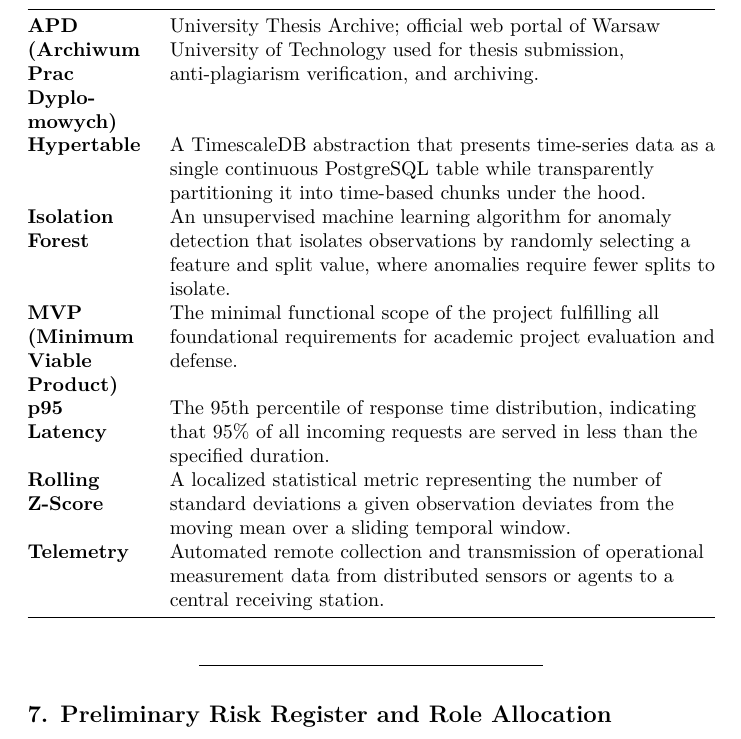
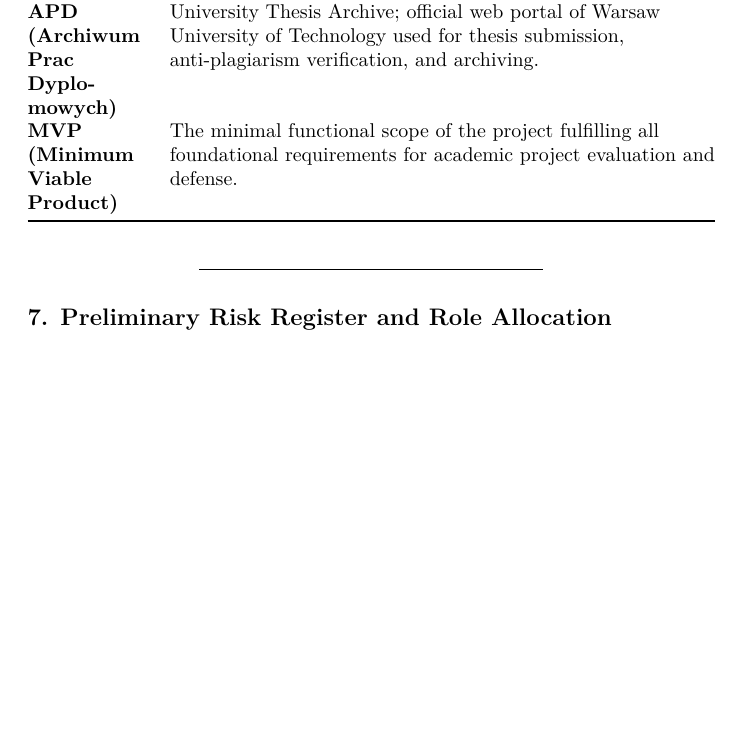
Before and after one commit to zalewskaz/Fragmented-Document-Reconstruction, a LaTeX document (docs/engineering_project_report.tex): part of page 6 of 9 before the commit and part of page 6 of 8 after it, cut so that both start at the same text, the shorter picture padded with empty space. Compiled offline with pdfLaTeX.

Commit message:
deleted some terms from glossary

```diff
--- a/docs/engineering_project_report.tex
+++ b/docs/engineering_project_report.tex
@@ -485,25 +485,9 @@
 \textbf{APD (Archiwum Prac Dyplomowych)} & University Thesis Archive;
 official web portal of Warsaw University of Technology used for thesis
 submission, anti-plagiarism verification, and archiving. \\
-\textbf{Hypertable} & A TimescaleDB abstraction that presents
-time-series data as a single continuous PostgreSQL table while
-transparently partitioning it into time-based chunks under the hood. \\
-\textbf{Isolation Forest} & An unsupervised machine learning algorithm
-for anomaly detection that isolates observations by randomly selecting a
-feature and split value, where anomalies require fewer splits to
-isolate. \\
 \textbf{MVP (Minimum Viable Product)} & The minimal functional scope of
 the project fulfilling all foundational requirements for academic
 project evaluation and defense. \\
-\textbf{p95 Latency} & The 95th percentile of response time
-distribution, indicating that 95\% of all incoming requests are served
-in less than the specified duration. \\
-\textbf{Rolling Z-Score} & A localized statistical metric representing
-the number of standard deviations a given observation deviates from the
-moving mean over a sliding temporal window. \\
-\textbf{Telemetry} & Automated remote collection and transmission of
-operational measurement data from distributed sensors or agents to a
-central receiving station. \\
 \end{longtable}
 }
 
```
Also changed, not shown: docs/md/01-scope.md (+1 -6 lines), docs/engineering_project_report.pdf, 1 other file.
